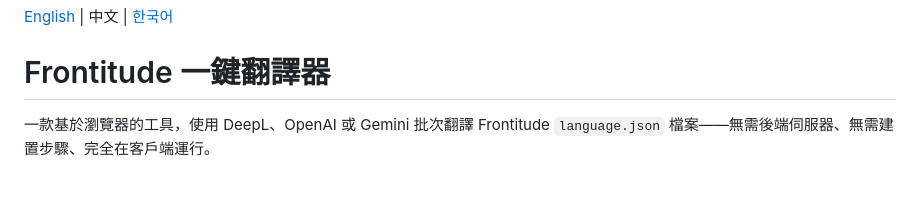
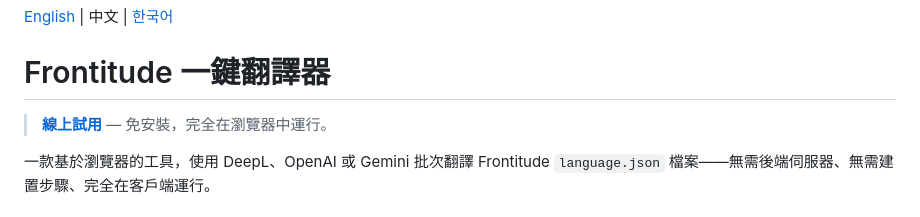
Before and after one commit to howwmingnew/frontitude-auto-translator, a Markdown page: README.zh-TW.md, the part around the change. Rendered like a GitHub page; blank space fills up the shorter version.

```diff
--- a/README.zh-TW.md
+++ b/README.zh-TW.md
@@ -1,6 +1,8 @@
 [English](README.md) | 中文 | [한국어](README.ko.md)
 
 # Frontitude 一鍵翻譯器
+
+> **[線上試用](https://howwmingnew.github.io/frontitude-auto-translator/)** — 免安裝，完全在瀏覽器中運行。
 
 一款基於瀏覽器的工具，使用 DeepL、OpenAI 或 Gemini 批次翻譯 Frontitude `language.json` 檔案——無需後端伺服器、無需建置步驟、完全在客戶端運行。
 
```
Also changed, not shown: README.ko.md (+2 -0 lines), README.md (+2 -0 lines).
